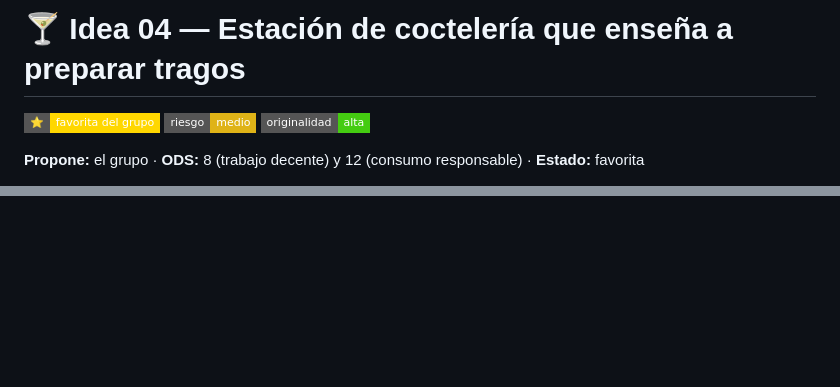
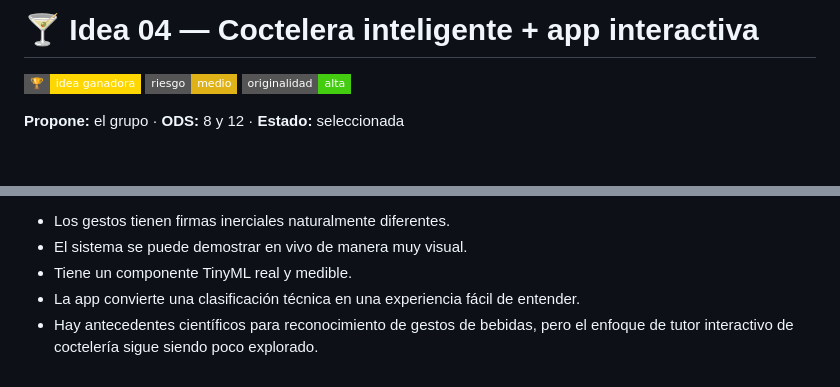
Before and after one commit to caesar-dat-com/miniproyecto1-tinyml, a Markdown page: ideas/04-bartender-cocteles.md, 2 parts joined by grey strips. GitHub-like rendering; badges without logos; blank space fills up the shorter version.

```diff
--- a/ideas/04-bartender-cocteles.md
+++ b/ideas/04-bartender-cocteles.md
@@ -1,8 +1,8 @@
-# 🍸 Idea 04 — Estación de coctelería que enseña a preparar tragos
+# 🍸 Idea 04 — Coctelera inteligente + app interactiva
 
-![Favorita](https://img.shields.io/badge/⭐-favorita_del_grupo-gold?style=flat-square)
+![Ganadora](https://img.shields.io/badge/🏆-idea_ganadora-gold?style=flat-square)
 ![Riesgo](https://img.shields.io/badge/riesgo-medio-yellow?style=flat-square)
 ![Originalidad](https://img.shields.io/badge/originalidad-alta-brightgreen?style=flat-square)
 
-**Propone:** el grupo · **ODS:** 8 (trabajo decente) y 12 (consumo responsable) · **Estado:** favorita
+**Propone:** el grupo · **ODS:** 8 y 12 · **Estado:** seleccionada
 
@@ -129,0 +147,5 @@ actuadores en una cajita al lado, unidos por cable corto a la misma placa.
+- Los gestos tienen firmas inerciales naturalmente diferentes.
+- El sistema se puede demostrar en vivo de manera muy visual.
+- Tiene un componente TinyML real y medible.
+- La app convierte una clasificación técnica en una experiencia fácil de entender.
+- Hay antecedentes científicos para reconocimiento de gestos de bebidas, pero el enfoque de tutor interactivo de coctelería sigue siendo poco explorado.
```
Also changed, not shown: other parts of ideas/04-bartender-cocteles.md (+107 -90 lines).
